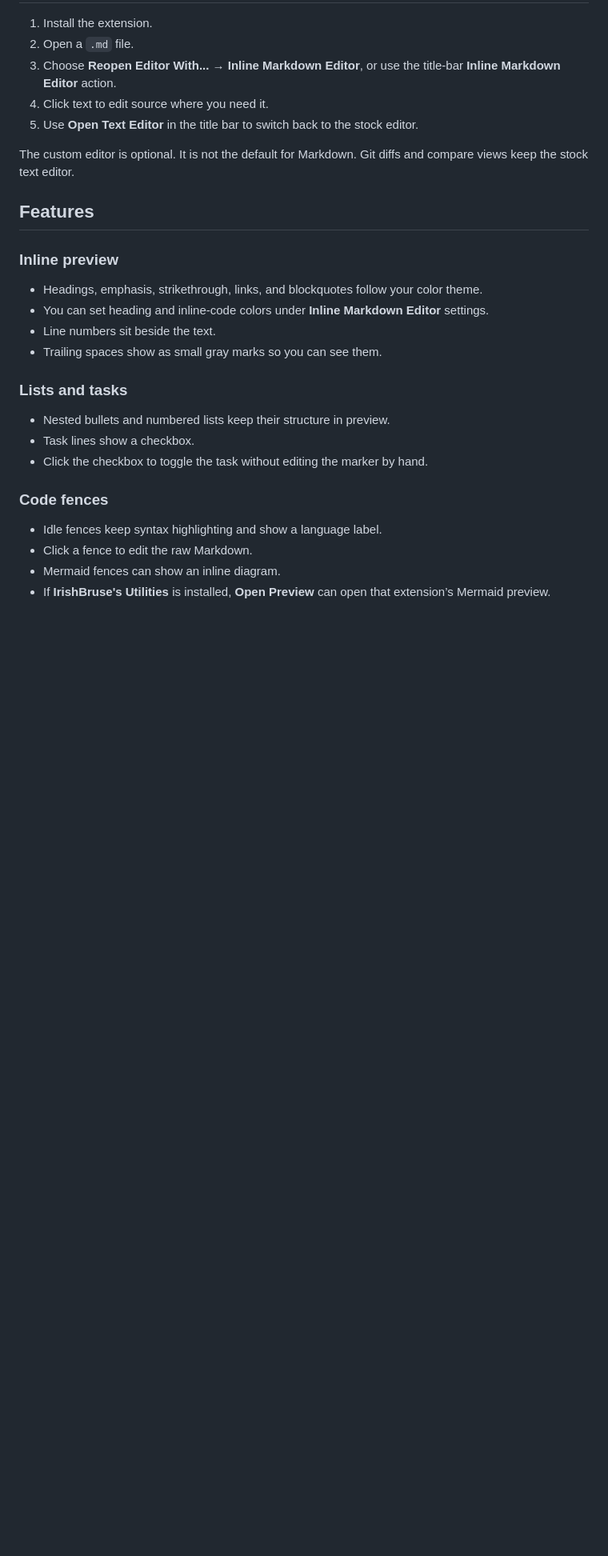
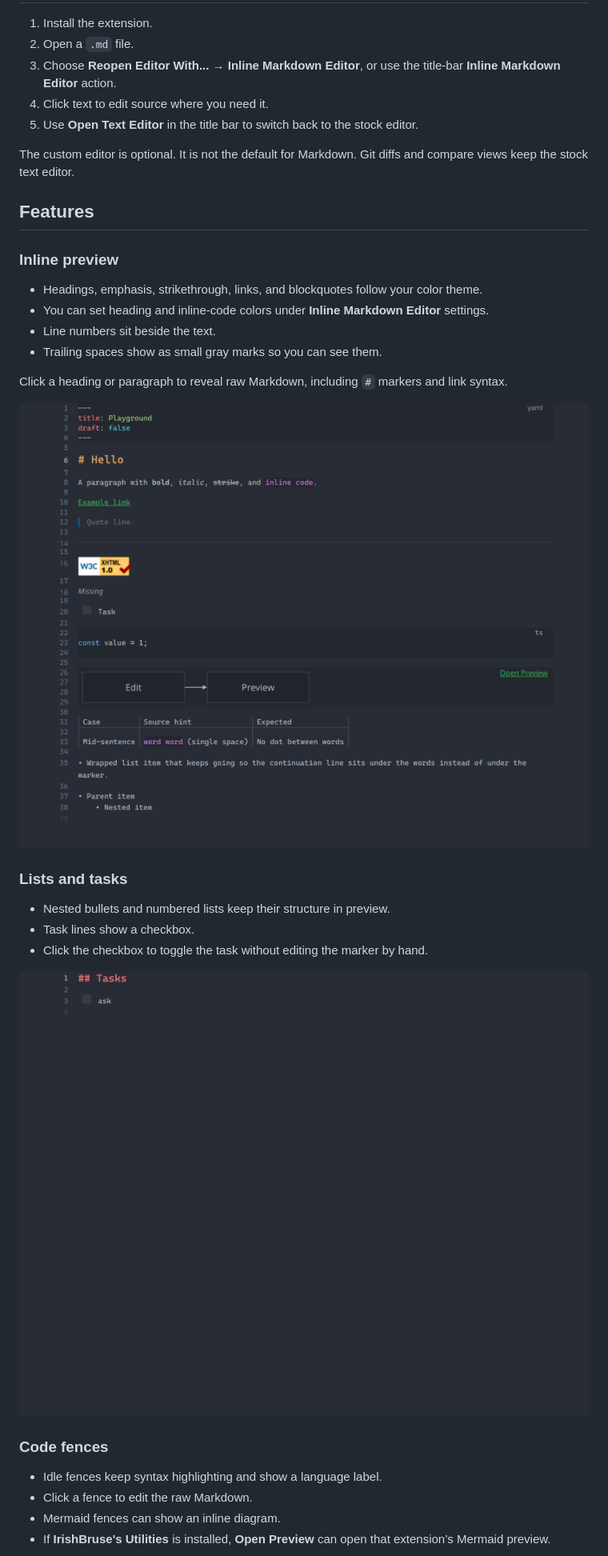
Before and after one commit to IrishBruse/vscode-extensions, a Markdown page: inline-markdown-editor/README.md, the part around one of its changes. Shown at 80% size. GitHub-like rendering; pictures changed too: inline-markdown-editor/docs/Editing-source.png (added), inline-markdown-editor/docs/Tasks.png (added); blank space fills up the shorter version.

```diff
--- a/inline-markdown-editor/README.md
+++ b/inline-markdown-editor/README.md
@@ -31,11 +35,17 @@ Git diffs and compare views keep the stock text editor.
 - Line numbers sit beside the text.
 - Trailing spaces show as small gray marks so you can see them.
 
+Click a heading or paragraph to reveal raw Markdown, including `#` markers and link syntax.
+
+![Editing Markdown source in place](docs/Editing-source.png)
+
 ### Lists and tasks
 
 - Nested bullets and numbered lists keep their structure in preview.
 - Task lines show a checkbox.
 - Click the checkbox to toggle the task without editing the marker by hand.
+
+![Task checkbox in preview](docs/Tasks.png)
 
 ### Code fences
 
```
Also changed, not shown: other parts of inline-markdown-editor/README.md (+10 -0 lines), inline-markdown-editor/AGENTS.md (+1 -0 lines), inline-markdown-editor/CHANGELOG.md (+2 -0 lines), inline-markdown-editor/docs/Mermaid.png (added), inline-markdown-editor/docs/Overview.png (added), inline-markdown-editor/docs/Skill-front-matter.png (added), inline-markdown-editor/docs/Tables.png (added), 8 other files.
